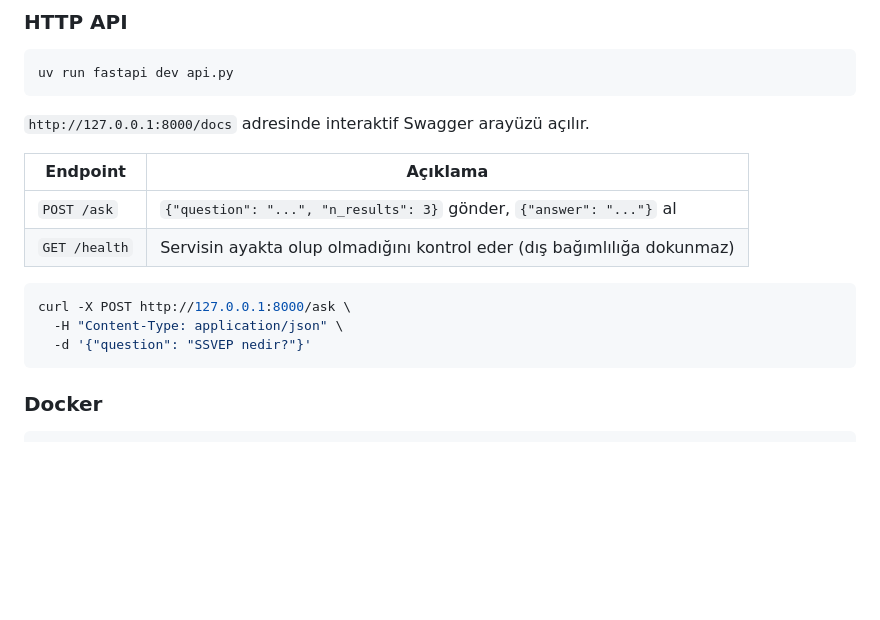
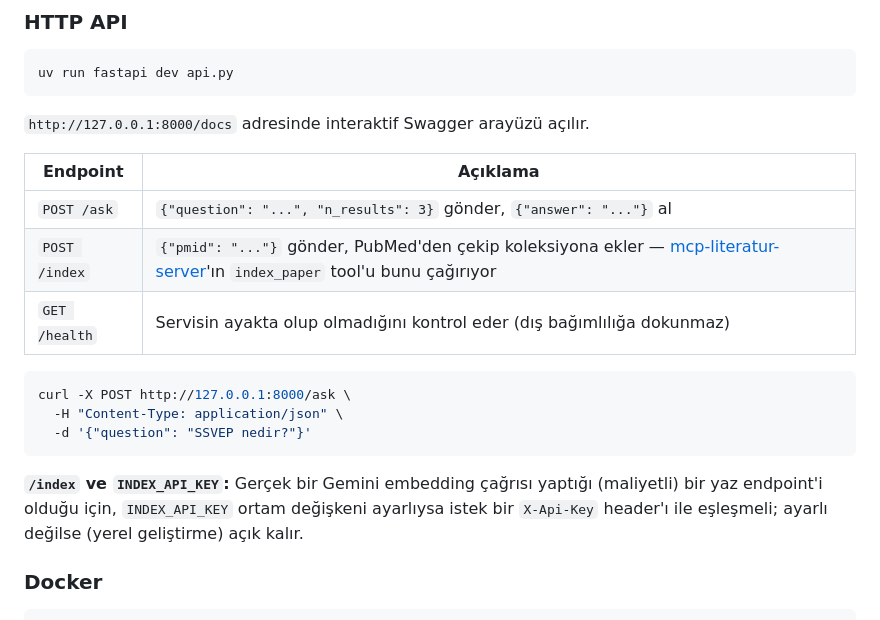
Before and after one commit to BayramGurbuz/rag-literature-assistant, a Markdown page: README.md, the part around the change. Rendered like a GitHub page; blank space fills up the shorter version.

Commit message:
Document POST /index and the live Faz 2 <-> Faz 3 integration

````diff
--- a/README.md
+++ b/README.md
@@ -43,6 +43,7 @@ uv run fastapi dev api.py
 | Endpoint | Açıklama |
 |---|---|
 | `POST /ask` | `{"question": "...", "n_results": 3}` gönder, `{"answer": "..."}` al |
+| `POST /index` | `{"pmid": "..."}` gönder, PubMed'den çekip koleksiyona ekler — [mcp-literatur-server](https://github.com/BayramGurbuz/mcp-literatur-server)'ın `index_paper` tool'u bunu çağırıyor |
 | `GET /health` | Servisin ayakta olup olmadığını kontrol eder (dış bağımlılığa dokunmaz) |
 
 ```bash
@@ -50,6 +51,8 @@ curl -X POST http://127.0.0.1:8000/ask \
   -H "Content-Type: application/json" \
   -d '{"question": "SSVEP nedir?"}'
 ```
+
+**`/index` ve `INDEX_API_KEY`:** Gerçek bir Gemini embedding çağrısı yaptığı (maliyetli) bir yaz endpoint'i olduğu için, `INDEX_API_KEY` ortam değişkeni ayarlıysa istek bir `X-Api-Key` header'ı ile eşleşmeli; ayarlı değilse (yerel geliştirme) açık kalır.
 
 ### Docker
 
````
Also changed, not shown: FAZ4_RAPOR.md (+25 -5 lines).
